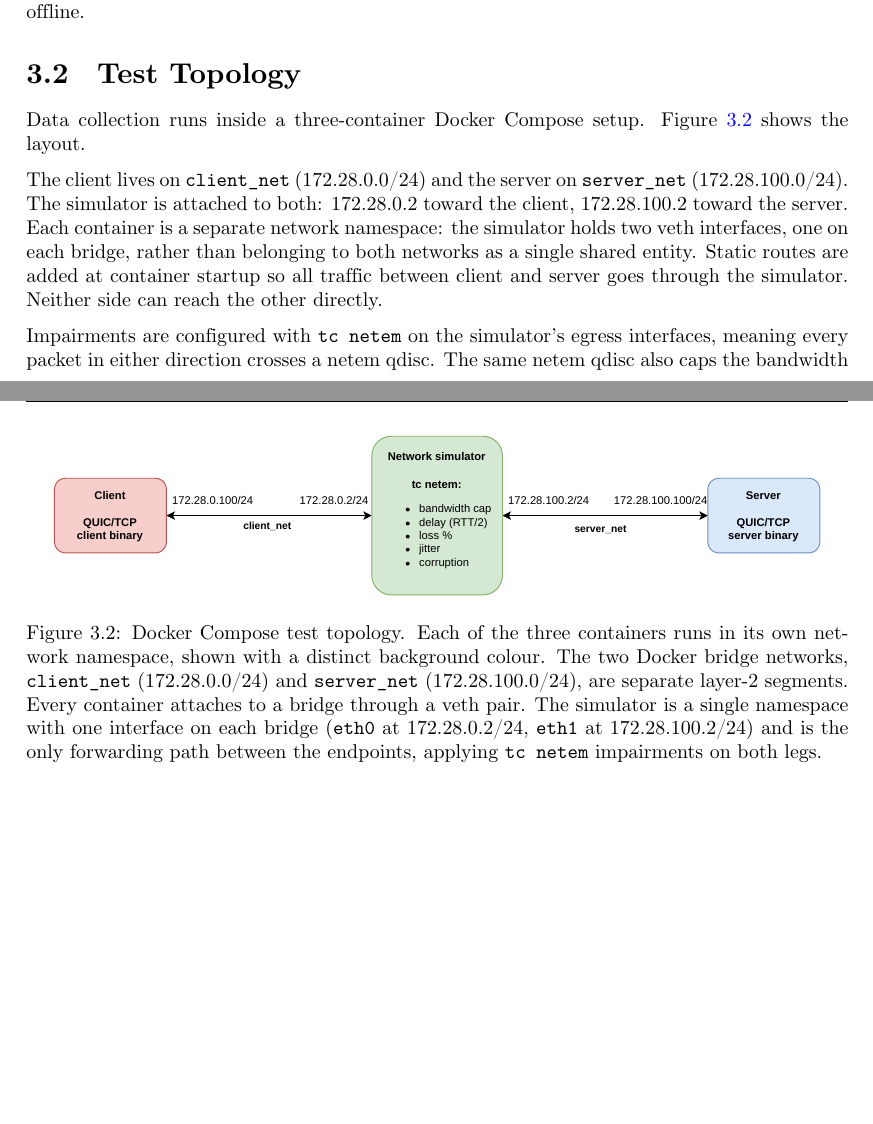
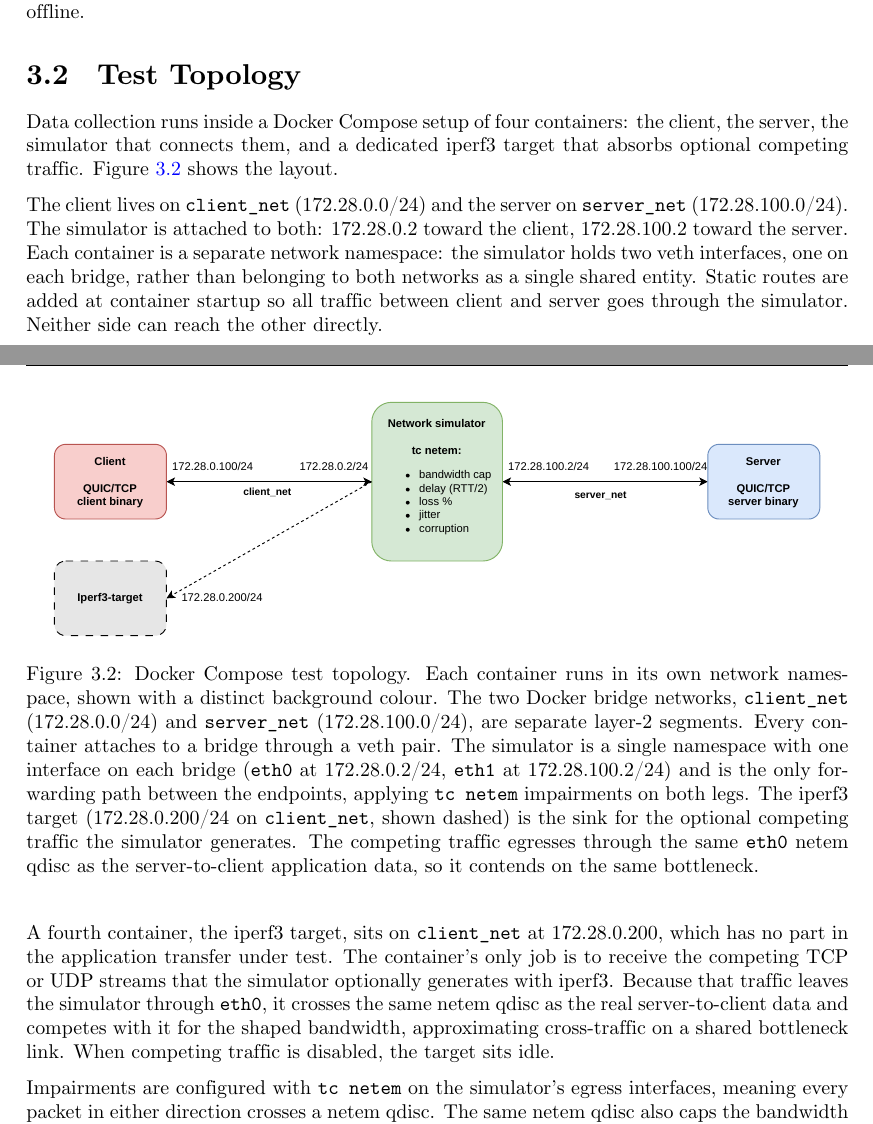
Before and after one commit to GheorghitaVlad-G/Bachelor-Thesis, a LaTeX thesis (thesis.tex, which reads src/chapters/architecture.tex): two parts of pages 13 and 14 of 46, joined at a grey line, cut so that both start at the same text, the shorter picture padded with empty space. Compiled offline with XeLaTeX.

Commit message:
Update topology figure and relevant text

```diff
--- a/src/chapters/architecture.tex
+++ b/src/chapters/architecture.tex
@@ -32,13 +32,15 @@ computationally expensive happens offline.
 \section{Test Topology}
 \label{subsec:topology}
 
-Data collection runs inside a three-container Docker Compose setup.
-Figure~\ref{fig:topology} shows the layout.
+Data collection runs inside a Docker Compose setup of four containers: the
+client, the server, the simulator that connects them, and a dedicated iperf3
+target that absorbs optional competing traffic. Figure~\ref{fig:topology} shows
+the layout.
 
 \begin{figure}[htbp]
   \centering
   \includegraphics[width=\textwidth]{src/img/arch/fig_topology.pdf}
-  \caption{Docker Compose test topology. Each of the three containers runs in
+  \caption{Docker Compose test topology. Each container runs in
            its own network namespace, shown with a distinct background colour.
            The two Docker bridge networks, \texttt{client\_net} (172.28.0.0/24)
            and \texttt{server\_net} (172.28.100.0/24), are separate layer-2
@@ -46,7 +48,12 @@ Figure~\ref{fig:topology} shows the layout.
            The simulator is a single namespace with one interface on each bridge
            (\texttt{eth0} at 172.28.0.2/24, \texttt{eth1} at 172.28.100.2/24) and
            is the only forwarding path between the endpoints, applying
-           \texttt{tc netem} impairments on both legs.}
+           \texttt{tc netem} impairments on both legs. The iperf3 target
+           (172.28.0.200/24 on \texttt{client\_net}, shown dashed) is the sink
+           for the optional competing traffic the simulator generates. The
+           competing traffic egresses through the same \texttt{eth0} netem qdisc
+           as the server-to-client application data, so it contends on the same
+           bottleneck.}
   \label{fig:topology}
 \end{figure}
 
@@ -57,6 +64,14 @@ a separate network namespace: the simulator holds two veth interfaces, one on
 each bridge, rather than belonging to both networks as a single shared entity.
 Static routes are added at container startup so all traffic between client and
 server goes through the simulator. Neither side can reach the other directly.
+
+A fourth container, the iperf3 target, sits on \texttt{client\_net} at
+172.28.0.200, which has no part in the application transfer under test. The container's
+only job is to receive the competing TCP or UDP streams that the simulator optionally
+generates with iperf3. Because that traffic leaves the simulator through
+\texttt{eth0}, it crosses the same netem qdisc as the real server-to-client data
+and competes with it for the shaped bandwidth, approximating cross-traffic on a
+shared bottleneck link. When competing traffic is disabled, the target sits idle.
 
 Impairments are configured with \texttt{tc netem} on the simulator's egress
 interfaces, meaning every packet in either direction crosses a netem qdisc.
```
Also changed, not shown: src/img/arch/fig_topology.pdf.
